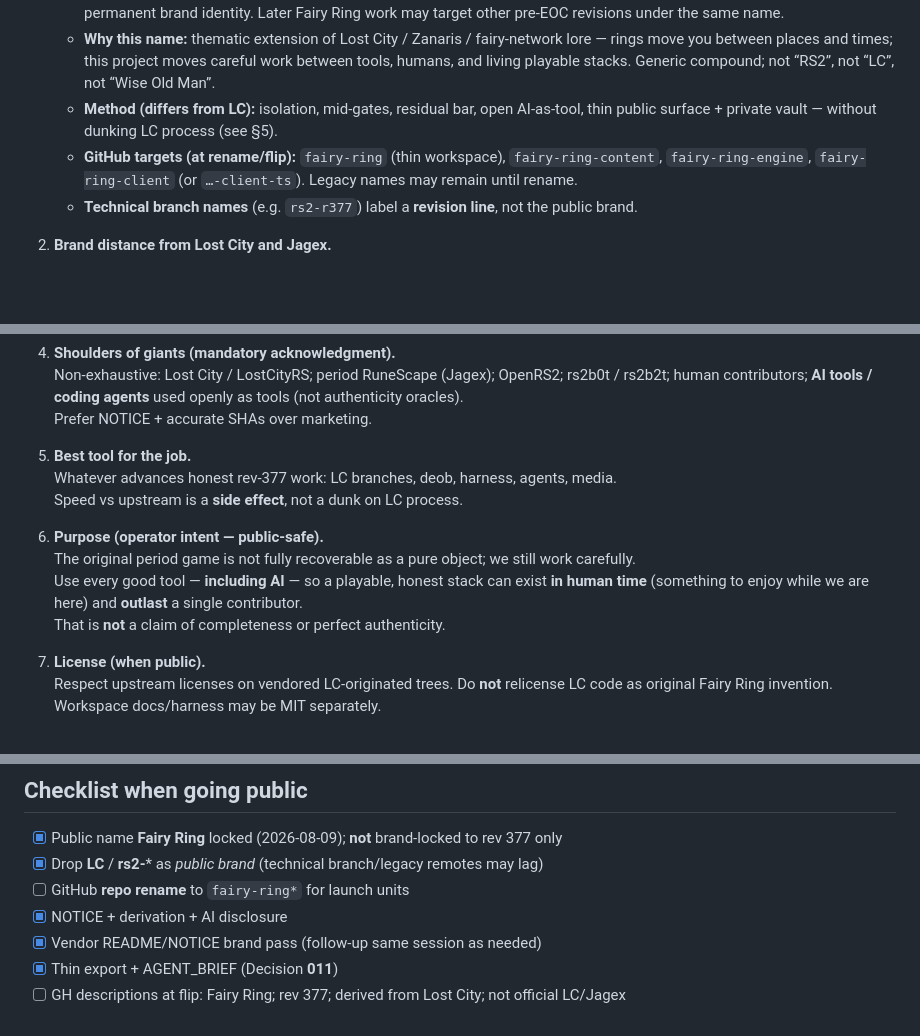
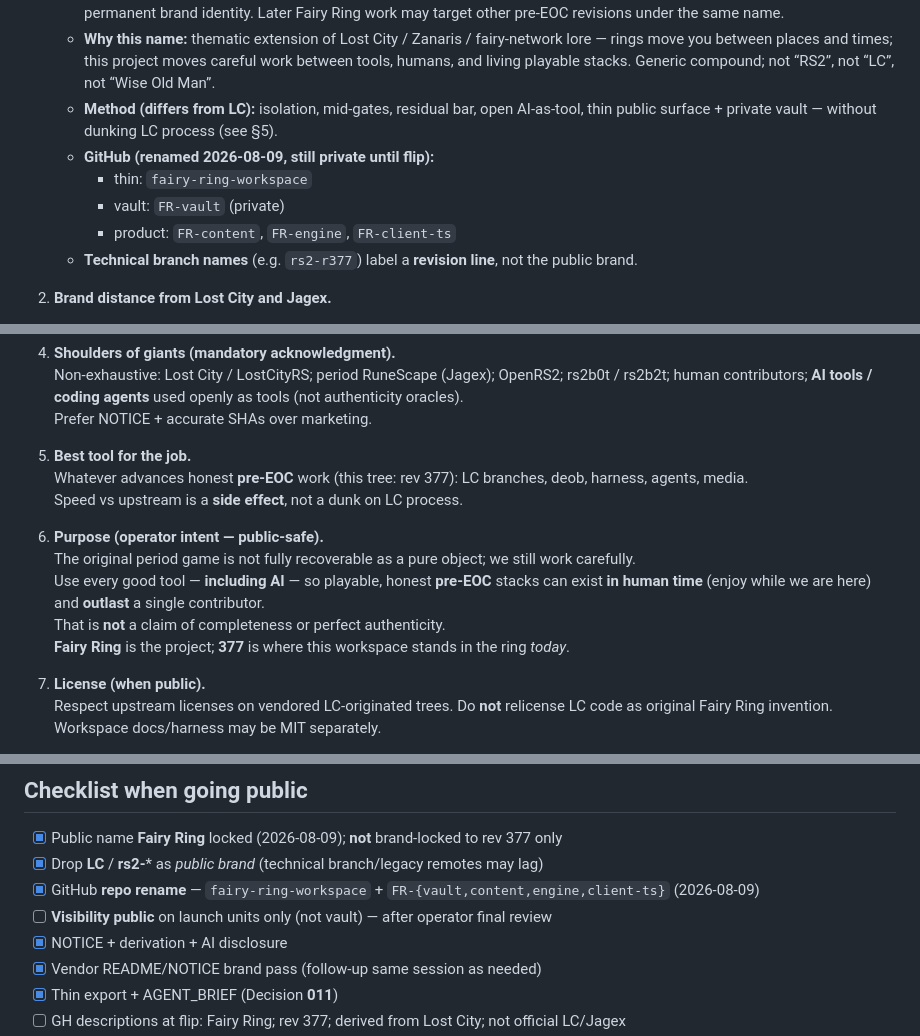
Before and after one commit to Fairy-Ring/fairy-ring-workspace, a Markdown page: docs/decisions/009-branding-attribution-and-upstream.md, 3 parts joined by grey strips. Drawn GitHub-style; blank space fills up the shorter version.

Commit message:
docs: final-review export after FR-* rename
Fairy Ring thin surface; companion URLs FR-content/engine/client-ts.
Still private — operator review before visibility public.

```diff
--- a/docs/decisions/009-branding-attribution-and-upstream.md
+++ b/docs/decisions/009-branding-attribution-and-upstream.md
@@ -15,7 +15,10 @@
    - **This workspace / current focus:** **revision 377** (~2 May 2006; Return of the Wise Old Man era) is the **active tree**, not the permanent brand identity. Later Fairy Ring work may target other pre-EOC revisions under the same name.
    - **Why this name:** thematic extension of Lost City / Zanaris / fairy-network lore — rings move you between places and times; this project moves careful work between tools, humans, and living playable stacks. Generic compound; not “RS2”, not “LC”, not “Wise Old Man”.
    - **Method (differs from LC):** isolation, mid-gates, residual bar, open AI-as-tool, thin public surface + private vault — without dunking LC process (see §5).
-   - **GitHub targets (at rename/flip):** `fairy-ring` (thin workspace), `fairy-ring-content`, `fairy-ring-engine`, `fairy-ring-client` (or `…-client-ts`). Legacy names may remain until rename.
+   - **GitHub (renamed 2026-08-09, still private until flip):**
+     - thin: `fairy-ring-workspace`
+     - vault: `FR-vault` (private)
+     - product: `FR-content`, `FR-engine`, `FR-client-ts`
    - **Technical branch names** (e.g. `rs2-r377`) label a **revision line**, not the public brand.
 
 2. **Brand distance from Lost City and Jagex.**
@@ -37,13 +40,14 @@
    Prefer NOTICE + accurate SHAs over marketing.
 
 5. **Best tool for the job.**
-   Whatever advances honest rev‑377 work: LC branches, deob, harness, agents, media.
+   Whatever advances honest **pre-EOC** work (this tree: rev 377): LC branches, deob, harness, agents, media.
    Speed vs upstream is a **side effect**, not a dunk on LC process.
 
 6. **Purpose (operator intent — public-safe).**
    The original period game is not fully recoverable as a pure object; we still work carefully.
-   Use every good tool — **including AI** — so a playable, honest stack can exist **in human time** (something to enjoy while we are here) and **outlast** a single contributor.
+   Use every good tool — **including AI** — so playable, honest **pre-EOC** stacks can exist **in human time** (enjoy while we are here) and **outlast** a single contributor.
    That is **not** a claim of completeness or perfect authenticity.
+   **Fairy Ring** is the project; **377** is where this workspace stands in the ring *today*.
 
 7. **License (when public).**
    Respect upstream licenses on vendored LC-originated trees. Do **not** relicense LC code as original Fairy Ring invention. Workspace docs/harness may be MIT separately.
@@ -69,7 +73,8 @@
 
 - [x] Public name **Fairy Ring** locked (2026-08-09); **not** brand-locked to rev 377 only
 - [x] Drop **LC** / **rs2-*** as *public brand* (technical branch/legacy remotes may lag)
-- [ ] GitHub **repo rename** to `fairy-ring*` for launch units
+- [x] GitHub **repo rename** — `fairy-ring-workspace` + `FR-{vault,content,engine,client-ts}` (2026-08-09)
+- [ ] **Visibility public** on launch units only (not vault) — after operator final review
 - [x] NOTICE + derivation + AI disclosure
 - [x] Vendor README/NOTICE brand pass (follow-up same session as needed)
 - [x] Thin export + AGENT_BRIEF (Decision **011**)
```
Also changed, not shown: PUBLIC_EXPORT.md (+1 -1 lines), 1 other file.
